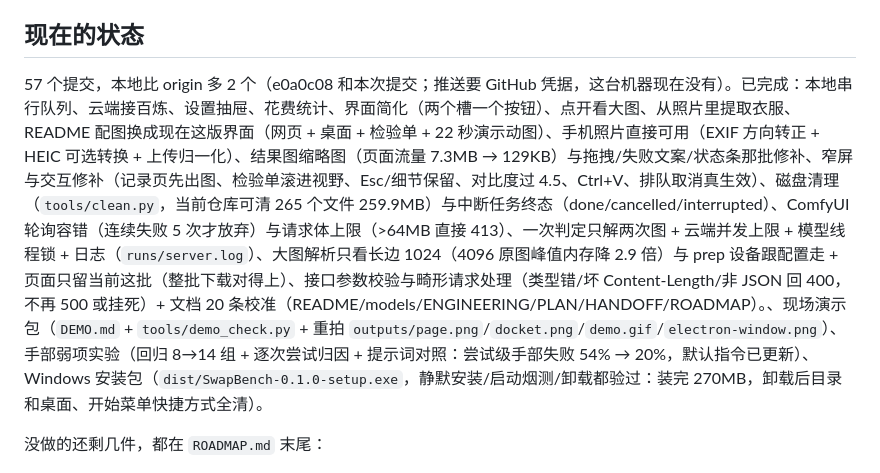
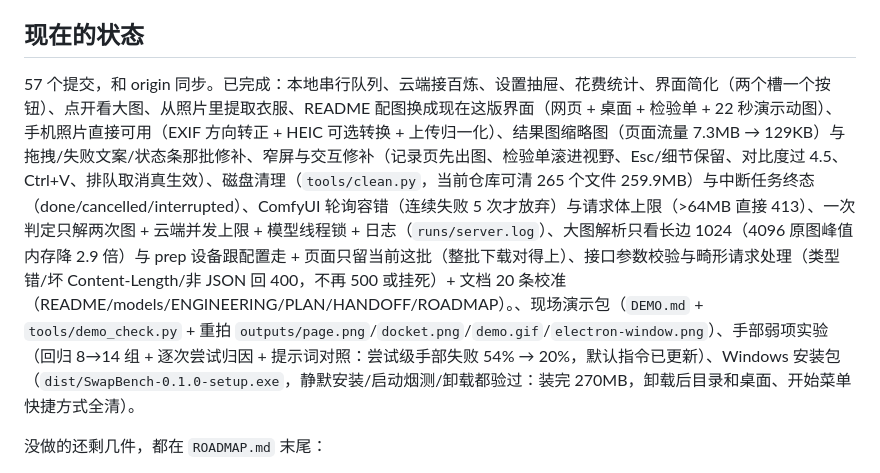
Before and after one commit to Light22332/swap-bench, a Markdown page: HANDOFF.md, the part around the change. Rendered like a GitHub page.

Commit message:
HANDOFF 状态改回同步：刚才补推成功了

```diff
--- a/HANDOFF.md
+++ b/HANDOFF.md
@@ -33,7 +33,7 @@
 
 ## 现在的状态
 
-57 个提交，本地比 origin 多 2 个（e0a0c08 和本次提交；推送要 GitHub 凭据，这台机器现在没有）。已完成：本地串行队列、云端接百炼、设置抽屉、花费统计、界面简化（两个槽一个按钮）、点开看大图、从照片里提取衣服、README 配图换成现在这版界面（网页 + 桌面 + 检验单 + 22 秒演示动图）、手机照片直接可用（EXIF 方向转正 + HEIC 可选转换 + 上传归一化）、结果图缩略图（页面流量 7.3MB → 129KB）与拖拽/失败文案/状态条那批修补、窄屏与交互修补（记录页先出图、检验单滚进视野、Esc/细节保留、对比度过 4.5、Ctrl+V、排队取消真生效）、磁盘清理（`tools/clean.py`，当前仓库可清 265 个文件 259.9MB）与中断任务终态（done/cancelled/interrupted）、ComfyUI 轮询容错（连续失败 5 次才放弃）与请求体上限（>64MB 直接 413）、一次判定只解两次图 + 云端并发上限 + 模型线程锁 + 日志（`runs/server.log`）、大图解析只看长边 1024（4096 原图峰值内存降 2.9 倍）与 prep 设备跟配置走 + 页面只留当前这批（整批下载对得上）、接口参数校验与畸形请求处理（类型错/坏 Content-Length/非 JSON 回 400，不再 500 或挂死）+ 文档 20 条校准（README/models/ENGINEERING/PLAN/HANDOFF/ROADMAP）。、现场演示包（`DEMO.md` + `tools/demo_check.py` + 重拍 `outputs/page.png`/`docket.png`/`demo.gif`/`electron-window.png`）、手部弱项实验（回归 8→14 组 + 逐次尝试归因 + 提示词对照：尝试级手部失败 54% → 20%，默认指令已更新）、Windows 安装包（`dist/SwapBench-0.1.0-setup.exe`，静默安装/启动烟测/卸载都验过：装完 270MB，卸载后目录和桌面、开始菜单快捷方式全清）。
+57 个提交，和 origin 同步。已完成：本地串行队列、云端接百炼、设置抽屉、花费统计、界面简化（两个槽一个按钮）、点开看大图、从照片里提取衣服、README 配图换成现在这版界面（网页 + 桌面 + 检验单 + 22 秒演示动图）、手机照片直接可用（EXIF 方向转正 + HEIC 可选转换 + 上传归一化）、结果图缩略图（页面流量 7.3MB → 129KB）与拖拽/失败文案/状态条那批修补、窄屏与交互修补（记录页先出图、检验单滚进视野、Esc/细节保留、对比度过 4.5、Ctrl+V、排队取消真生效）、磁盘清理（`tools/clean.py`，当前仓库可清 265 个文件 259.9MB）与中断任务终态（done/cancelled/interrupted）、ComfyUI 轮询容错（连续失败 5 次才放弃）与请求体上限（>64MB 直接 413）、一次判定只解两次图 + 云端并发上限 + 模型线程锁 + 日志（`runs/server.log`）、大图解析只看长边 1024（4096 原图峰值内存降 2.9 倍）与 prep 设备跟配置走 + 页面只留当前这批（整批下载对得上）、接口参数校验与畸形请求处理（类型错/坏 Content-Length/非 JSON 回 400，不再 500 或挂死）+ 文档 20 条校准（README/models/ENGINEERING/PLAN/HANDOFF/ROADMAP）。、现场演示包（`DEMO.md` + `tools/demo_check.py` + 重拍 `outputs/page.png`/`docket.png`/`demo.gif`/`electron-window.png`）、手部弱项实验（回归 8→14 组 + 逐次尝试归因 + 提示词对照：尝试级手部失败 54% → 20%，默认指令已更新）、Windows 安装包（`dist/SwapBench-0.1.0-setup.exe`，静默安装/启动烟测/卸载都验过：装完 270MB，卸载后目录和桌面、开始菜单快捷方式全清）。
 
 没做的还剩几件，都在 `ROADMAP.md` 末尾：
 
```
